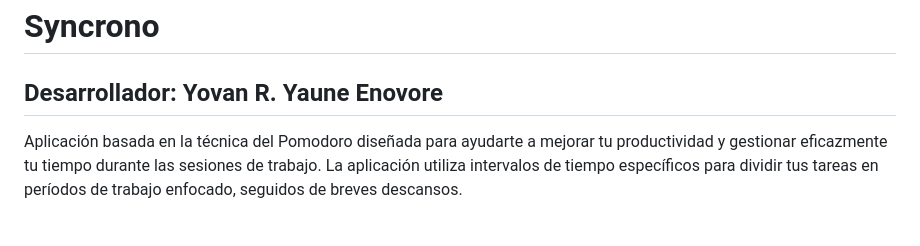
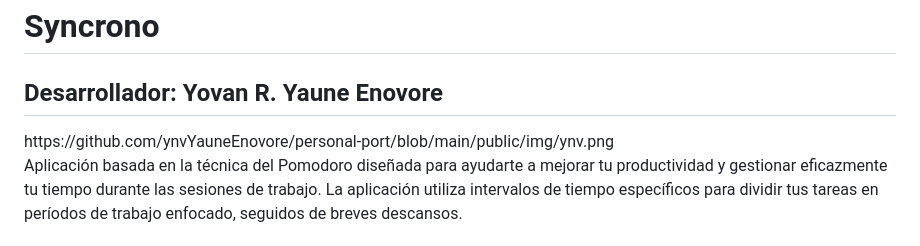
Before and after one commit to ynvYauneEnovore/Syncrono, a Markdown page: README.md, the part around the change. GitHub-like rendering.

```diff
--- a/README.md
+++ b/README.md
@@ -1,6 +1,6 @@
 <h1>Syncrono</h1>
 <h2> <span>Desarrollador: Yovan R. Yaune Enovore</span></h2>
-
+https://github.com/ynvYauneEnovore/personal-port/blob/main/public/img/ynv.png
 <p>Aplicación basada en la técnica del Pomodoro diseñada para ayudarte a mejorar tu productividad y gestionar eficazmente tu tiempo durante las sesiones de trabajo. La aplicación utiliza intervalos de tiempo específicos para dividir tus tareas en períodos de trabajo enfocado, seguidos de breves descansos.</p>
 
 <h2>Funcionalidades principales</h2>
```
